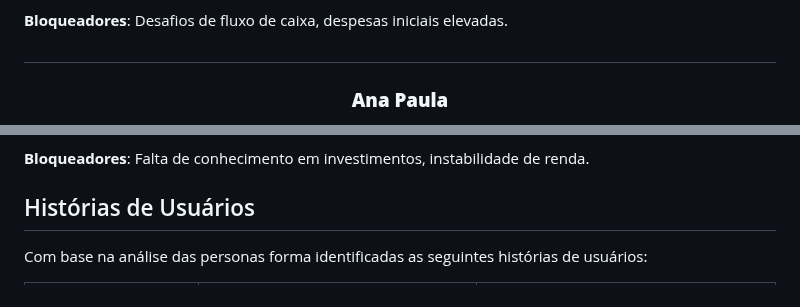
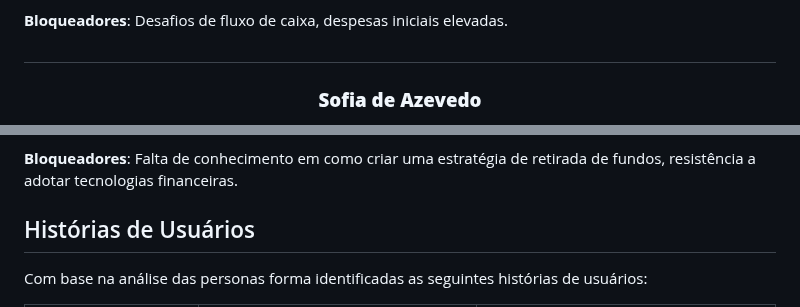
Before and after one commit to ICEI-PUC-Minas-PMV-ADS/pmv-ads-2023-2-e2-proj-int-t9-pmv-ads-2023-2-e2-portal-financeiro, a Markdown page: docs/02-Especificação do Projeto.md, 2 parts joined by grey strips. GitHub-like rendering.

```diff
--- a/docs/02-Especificação do Projeto.md
+++ b/docs/02-Especificação do Projeto.md
@@ -84,5 +84,5 @@ Desafios de fluxo de caixa, despesas iniciais elevadas.
  ##
 
 
- **<h3 align="center" >Ana Paula</h3 >**
+ **<h3 align="center" >Sofia de Azevedo</h3 >**
 
@@ -99,6 +99,6 @@ Despesas inesperadas afetando seu orçamento, dificuldade em entender o mercado
 
 **Bloqueadores**:
-Falta de conhecimento em investimentos, instabilidade de renda.
+Falta de conhecimento em como criar uma estratégia de retirada de fundos, resistência a adotar tecnologias financeiras.
  <br />
 
 ## Histórias de Usuários
```
Also changed, not shown: other parts of docs/02-Especificação do Projeto.md (+4 -4 lines).
